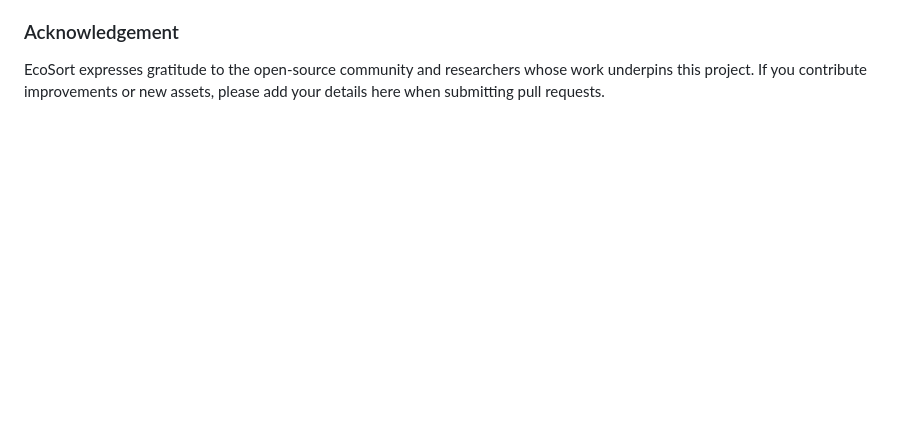
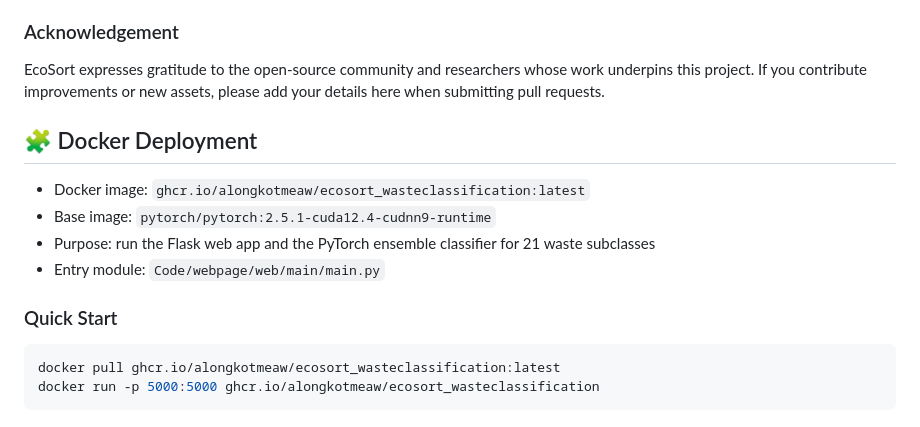
Before and after one commit to alongkotMeaw/EcoSort_WasteClassification, a Markdown page: README.md, the part around the change. Rendered like a GitHub page; blank space fills up the shorter version.

Commit message:
update package

````diff
--- a/README.md
+++ b/README.md
@@ -171,3 +171,15 @@ make EcoSort Waste Classification possible.
 EcoSort expresses gratitude to the open-source community and researchers whose
 work underpins this project. If you contribute improvements or new assets,
 please add your details here when submitting pull requests.
+
+## 🧩 Docker Deployment
+- Docker image: `ghcr.io/alongkotmeaw/ecosort_wasteclassification:latest`
+- Base image: `pytorch/pytorch:2.5.1-cuda12.4-cudnn9-runtime`
+- Purpose: run the Flask web app and the PyTorch ensemble classifier for 21 waste subclasses
+- Entry module: `Code/webpage/web/main/main.py`
+
+### Quick Start
+```bash
+docker pull ghcr.io/alongkotmeaw/ecosort_wasteclassification:latest
+docker run -p 5000:5000 ghcr.io/alongkotmeaw/ecosort_wasteclassification
+```
````
